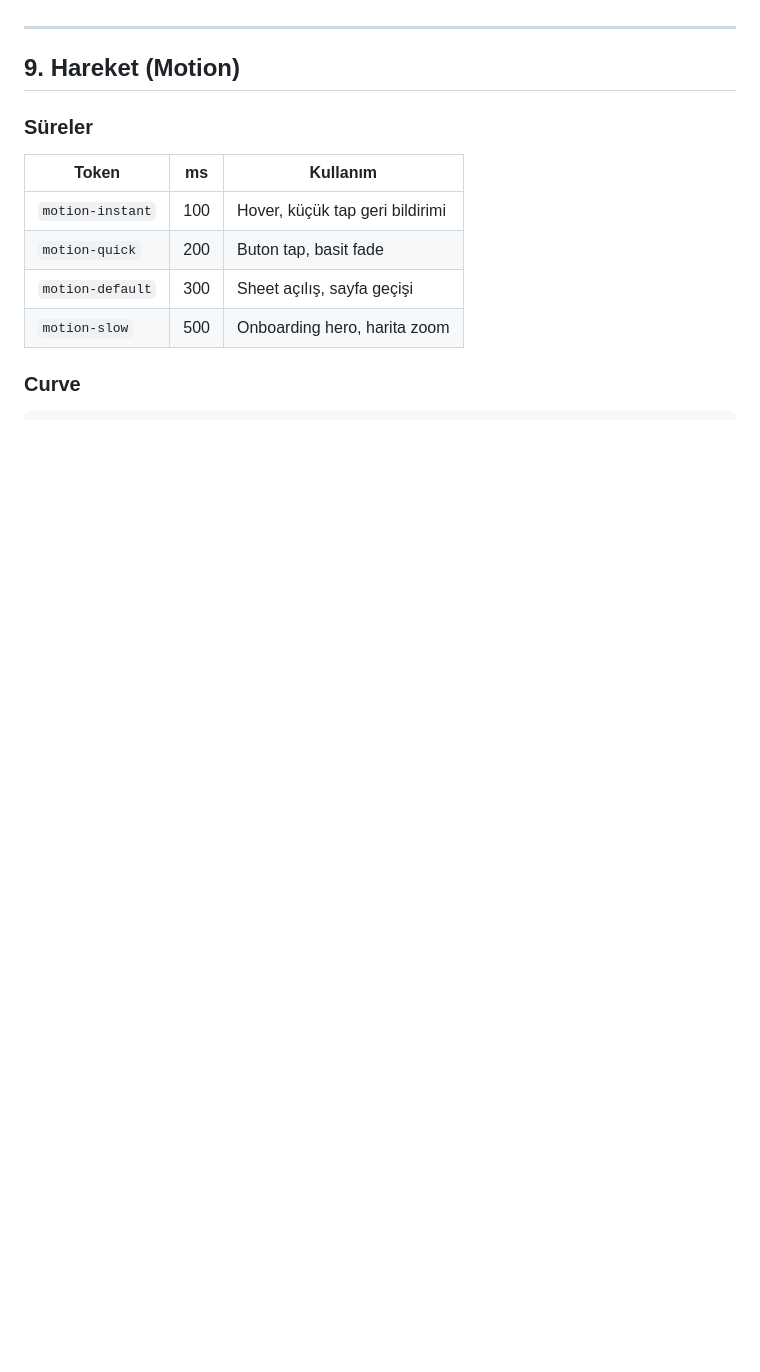
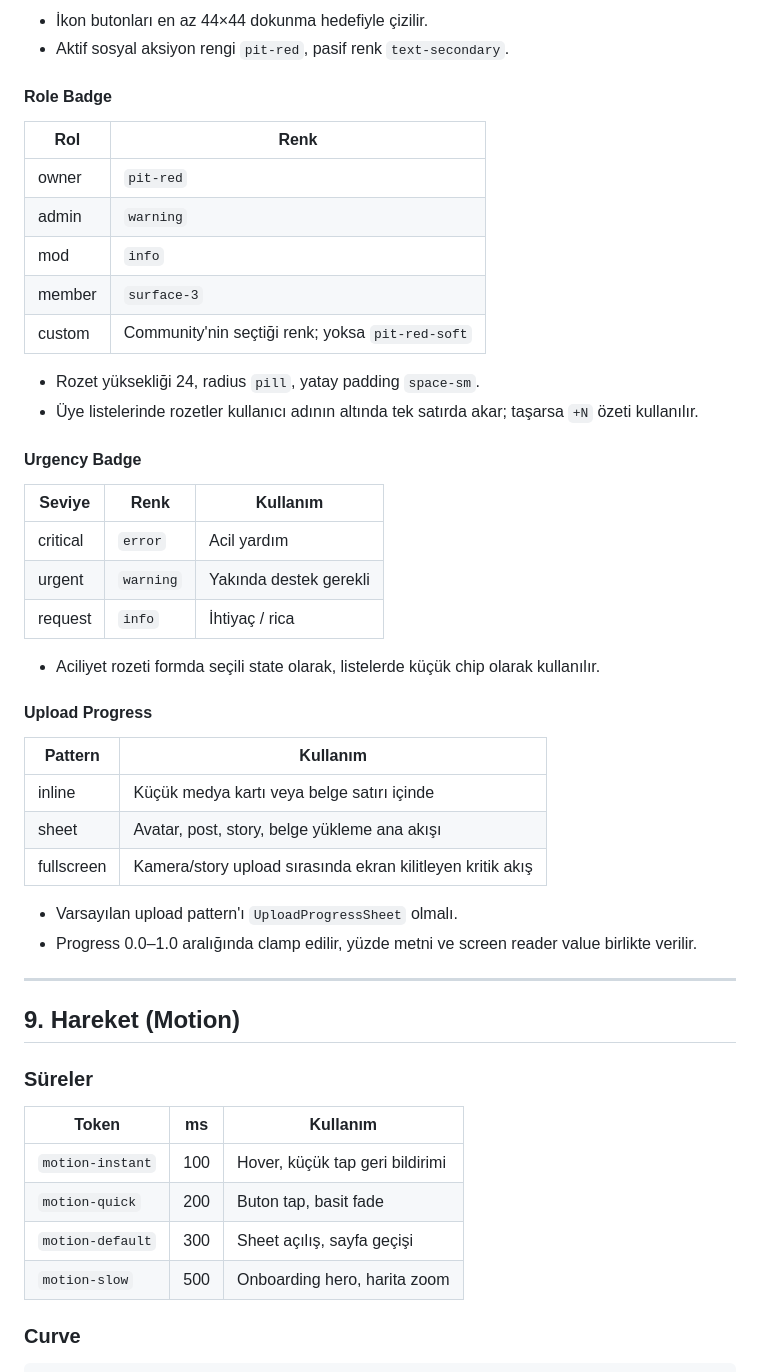
Before and after one commit to Ayazaga-Boys/pitlane, a Markdown page: docs/15_TASARIM_SISTEMI.md, the part around one of its changes. GitHub-like rendering; blank space fills up the shorter version.

```diff
--- a/docs/15_TASARIM_SISTEMI.md
+++ b/docs/15_TASARIM_SISTEMI.md
@@ -272,3 +333,40 @@ Loading: `CircularProgressIndicator` (16) ile metin yer değiştirir.
+- İkon butonları en az 44×44 dokunma hedefiyle çizilir.
+- Aktif sosyal aksiyon rengi `pit-red`, pasif renk `text-secondary`.
+
+#### Role Badge
+
+| Rol | Renk |
+|---|---|
+| owner | `pit-red` |
+| admin | `warning` |
+| mod | `info` |
+| member | `surface-3` |
+| custom | Community'nin seçtiği renk; yoksa `pit-red-soft` |
+
+- Rozet yüksekliği 24, radius `pill`, yatay padding `space-sm`.
+- Üye listelerinde rozetler kullanıcı adının altında tek satırda akar; taşarsa `+N` özeti kullanılır.
+
+#### Urgency Badge
+
+| Seviye | Renk | Kullanım |
+|---|---|---|
+| critical | `error` | Acil yardım |
+| urgent | `warning` | Yakında destek gerekli |
+| request | `info` | İhtiyaç / rica |
+
+- Aciliyet rozeti formda seçili state olarak, listelerde küçük chip olarak kullanılır.
+
+#### Upload Progress
+
+| Pattern | Kullanım |
+|---|---|
+| inline | Küçük medya kartı veya belge satırı içinde |
+| sheet | Avatar, post, story, belge yükleme ana akışı |
+| fullscreen | Kamera/story upload sırasında ekran kilitleyen kritik akış |
+
+- Varsayılan upload pattern'ı `UploadProgressSheet` olmalı.
+- Progress 0.0–1.0 aralığında clamp edilir, yüzde metni ve screen reader value birlikte verilir.
+
 ---
 
 ## 9. Hareket (Motion)
```
Also changed, not shown: other parts of docs/15_TASARIM_SISTEMI.md (+61 -0 lines), docs/KISI_4_TRACK_V2.md (+9 -9 lines).
